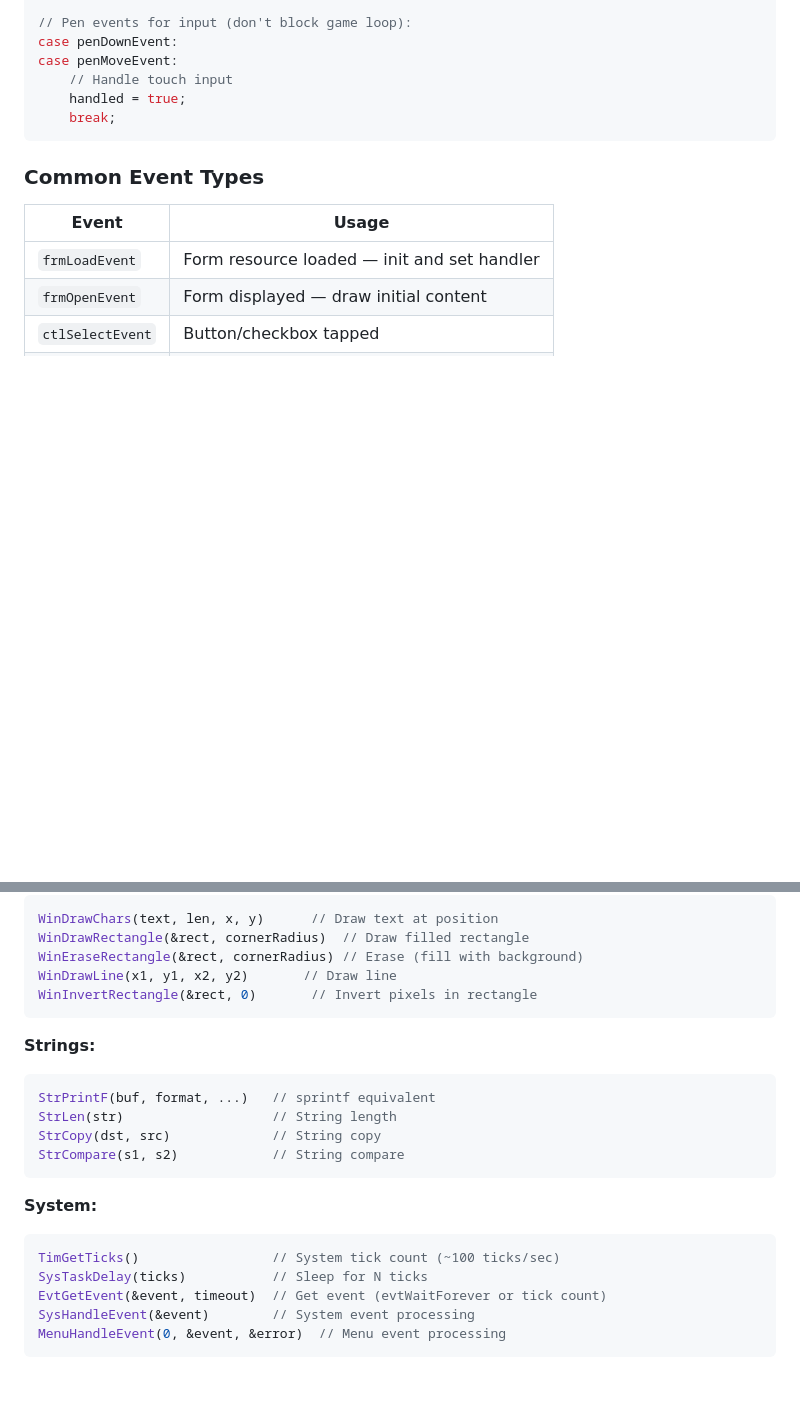
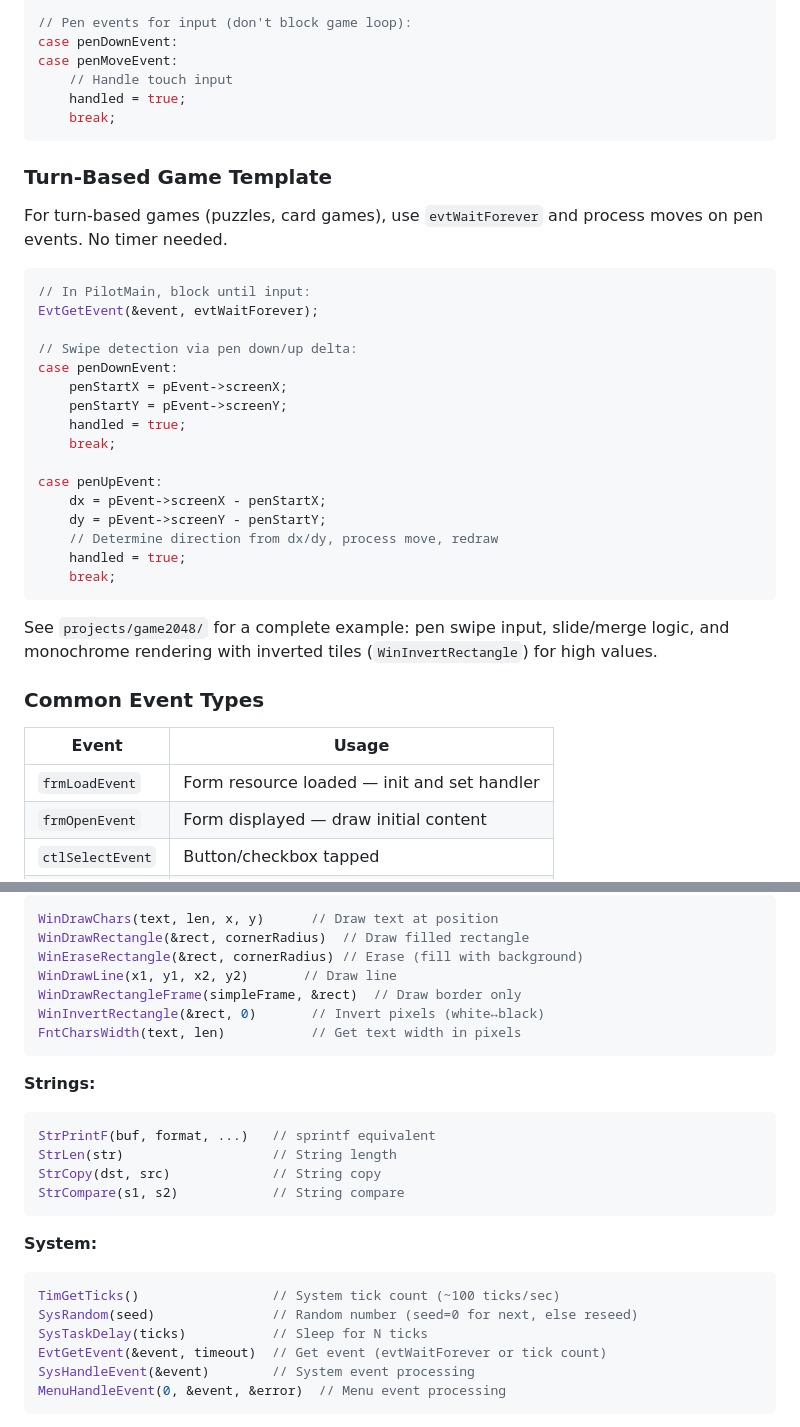
Before and after one commit to epatel/palmos_portal, a Markdown page: docs/palmos-dev-guide.md, 2 parts joined by grey strips. GitHub-like rendering; blank space fills up the shorter version.

Commit message:
docs: add turn-based game template and drawing APIs to dev guide
Co-Authored-By: Claude Opus 4.6 (1M context) <noreply@anthropic.com>

````diff
--- a/docs/palmos-dev-guide.md
+++ b/docs/palmos-dev-guide.md
@@ -336,6 +336,31 @@ case penMoveEvent:
     break;
 ```
 
+### Turn-Based Game Template
+
+For turn-based games (puzzles, card games), use `evtWaitForever` and process moves on pen events. No timer needed.
+
+```c
+// In PilotMain, block until input:
+EvtGetEvent(&event, evtWaitForever);
+
+// Swipe detection via pen down/up delta:
+case penDownEvent:
+    penStartX = pEvent->screenX;
+    penStartY = pEvent->screenY;
+    handled = true;
+    break;
+
+case penUpEvent:
+    dx = pEvent->screenX - penStartX;
+    dy = pEvent->screenY - penStartY;
+    // Determine direction from dx/dy, process move, redraw
+    handled = true;
+    break;
+```
+
+See `projects/game2048/` for a complete example: pen swipe input, slide/merge logic, and monochrome rendering with inverted tiles (`WinInvertRectangle`) for high values.
+
 ### Common Event Types
 
 | Event | Usage |
@@ -380,7 +405,9 @@ WinDrawChars(text, len, x, y)      // Draw text at position
 WinDrawRectangle(&rect, cornerRadius)  // Draw filled rectangle
 WinEraseRectangle(&rect, cornerRadius) // Erase (fill with background)
 WinDrawLine(x1, y1, x2, y2)       // Draw line
-WinInvertRectangle(&rect, 0)       // Invert pixels in rectangle
+WinDrawRectangleFrame(simpleFrame, &rect)  // Draw border only
+WinInvertRectangle(&rect, 0)       // Invert pixels (white↔black)
+FntCharsWidth(text, len)           // Get text width in pixels
 ```
 
 **Strings:**
@@ -394,6 +421,7 @@ StrCompare(s1, s2)            // String compare
 **System:**
 ```c
 TimGetTicks()                 // System tick count (~100 ticks/sec)
+SysRandom(seed)               // Random number (seed=0 for next, else reseed)
 SysTaskDelay(ticks)           // Sleep for N ticks
 EvtGetEvent(&event, timeout)  // Get event (evtWaitForever or tick count)
 SysHandleEvent(&event)        // System event processing
````
